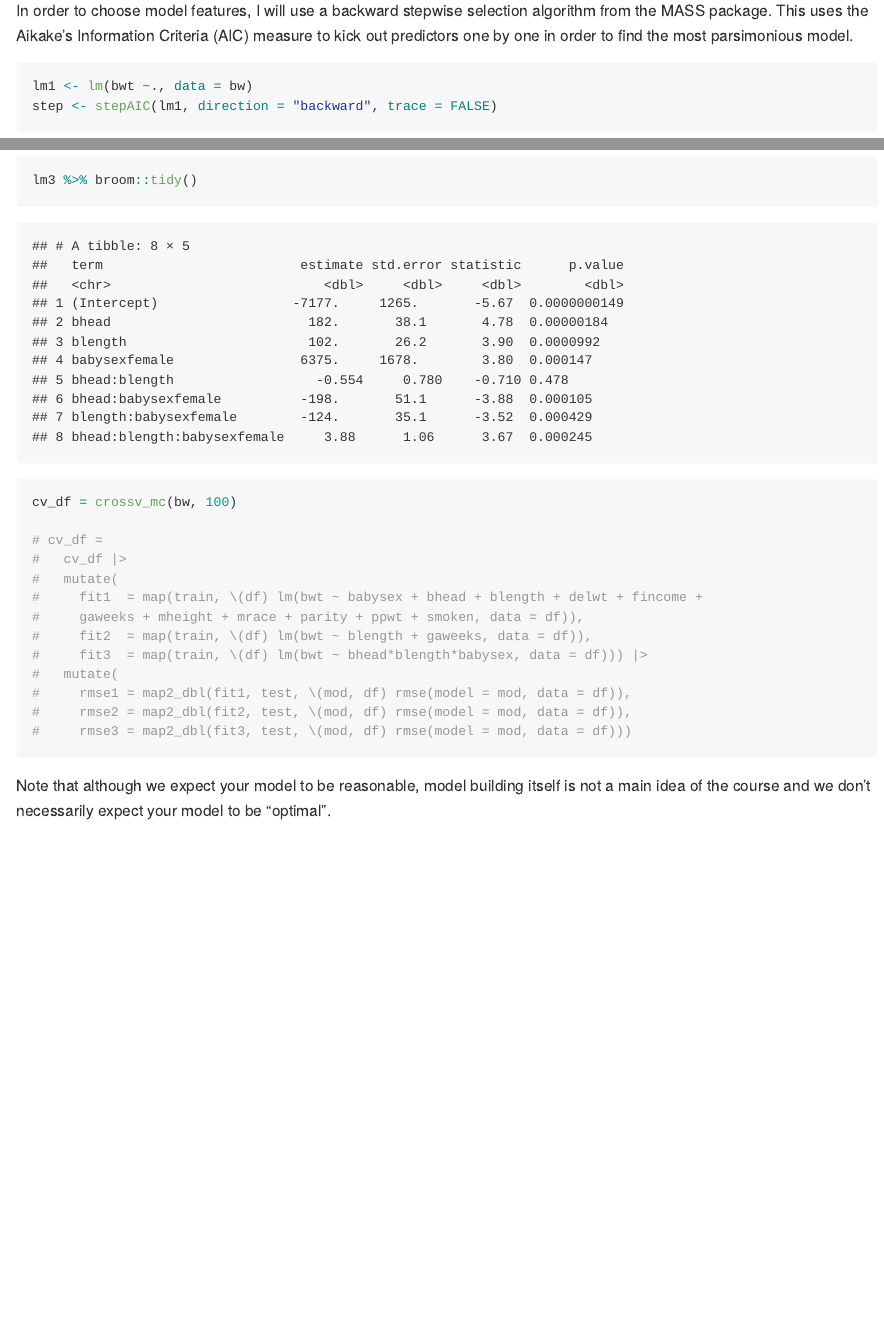
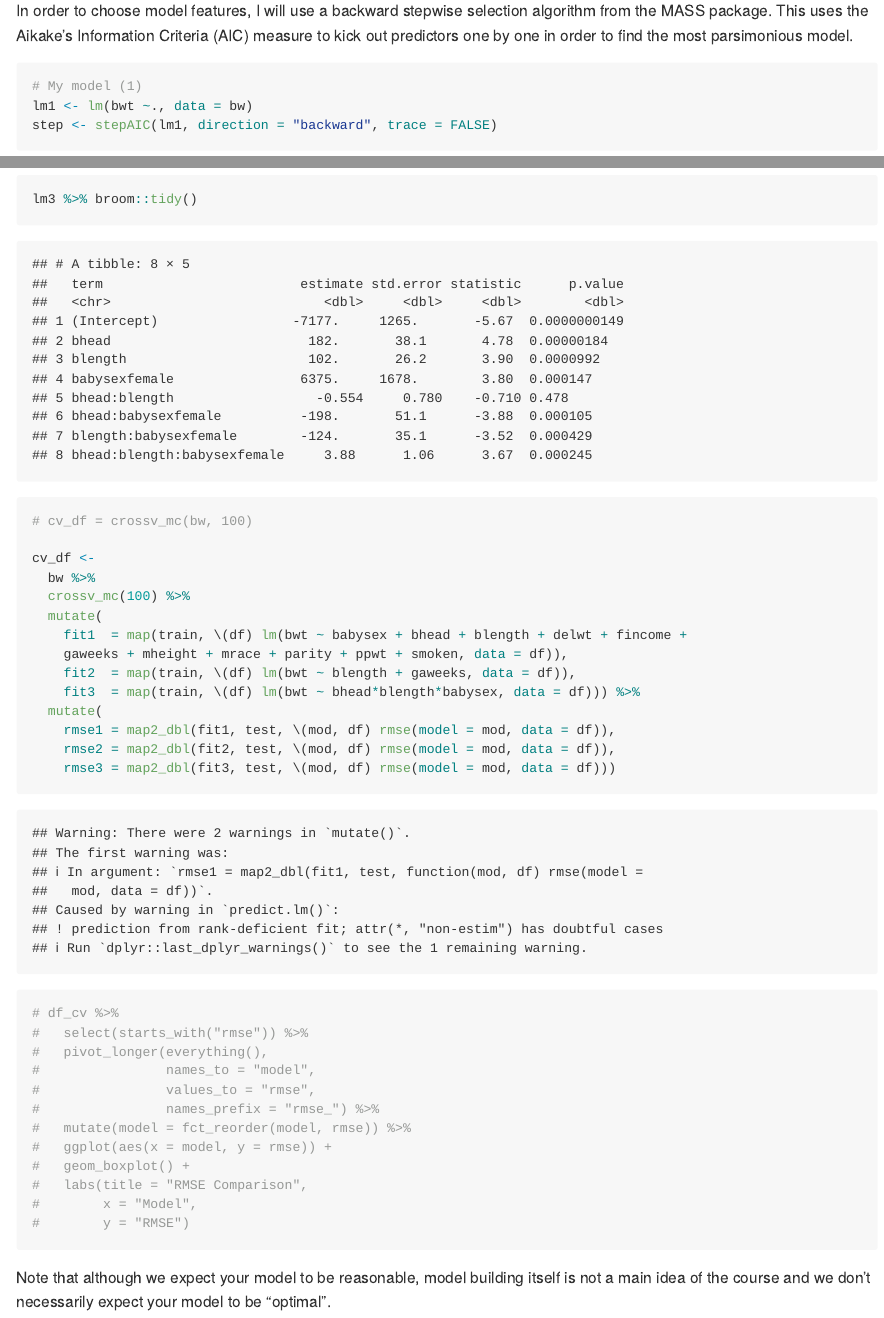
Before and after one commit to trina-hofrenning/p8105_hw6_eih2108, an R Markdown document (p8105_hw6_eih2108.Rmd): the page in a window 1100 px wide, from 3060 px down, and a second part further down, joined at a grey line. Rendered offline with R 4.5, knitr and Pandoc, with nearby package versions; some code elsewhere in the file could not run offline; column names are cleaned by a stand-in for the janitor package.

Commit message:
Try to fix RSME code.

````diff
--- a/p8105_hw6_eih2108.Rmd
+++ b/p8105_hw6_eih2108.Rmd
@@ -128,9 +128,9 @@ Propose a regression model for birthweight. This model may be based on a hypothe
 In order to choose model features, I will use a backward stepwise selection algorithm from the MASS package. This uses the Aikake's Information Criteria (AIC) measure to kick out predictors one by one in order to find the most parsimonious model.
 
 ```{r}
+# My model (1)
 lm1 <- lm(bwt ~., data = bw)
 step <- stepAIC(lm1, direction = "backward", trace = FALSE)
-
 ```
 
 Compare your model to two others:
@@ -154,20 +154,35 @@ lm3 %>% broom::tidy()
 
 
 ```{r}
-cv_df = crossv_mc(bw, 100)
+# cv_df = crossv_mc(bw, 100)
 
-# cv_df =
-#   cv_df |>
-#   mutate(
-#     fit1  = map(train, \(df) lm(bwt ~ babysex + bhead + blength + delwt + fincome +
-#     gaweeks + mheight + mrace + parity + ppwt + smoken, data = df)),
-#     fit2  = map(train, \(df) lm(bwt ~ blength + gaweeks, data = df)),
-#     fit3  = map(train, \(df) lm(bwt ~ bhead*blength*babysex, data = df))) |>
-#   mutate(
-#     rmse1 = map2_dbl(fit1, test, \(mod, df) rmse(model = mod, data = df)),
-#     rmse2 = map2_dbl(fit2, test, \(mod, df) rmse(model = mod, data = df)),
-#     rmse3 = map2_dbl(fit3, test, \(mod, df) rmse(model = mod, data = df)))
+cv_df <-
+  bw %>%
+  crossv_mc(100) %>%
+  mutate(
+    fit1  = map(train, \(df) lm(bwt ~ babysex + bhead + blength + delwt + fincome +
+    gaweeks + mheight + mrace + parity + ppwt + smoken, data = df)),
+    fit2  = map(train, \(df) lm(bwt ~ blength + gaweeks, data = df)),
+    fit3  = map(train, \(df) lm(bwt ~ bhead*blength*babysex, data = df))) %>%
+  mutate(
+    rmse1 = map2_dbl(fit1, test, \(mod, df) rmse(model = mod, data = df)),
+    rmse2 = map2_dbl(fit2, test, \(mod, df) rmse(model = mod, data = df)),
+    rmse3 = map2_dbl(fit3, test, \(mod, df) rmse(model = mod, data = df)))
 ```
 
+```{r}
+# df_cv %>%
+#   select(starts_with("rmse")) %>%
+#   pivot_longer(everything(),
+#                names_to = "model",
+#                values_to = "rmse",
+#                names_prefix = "rmse_") %>%
+#   mutate(model = fct_reorder(model, rmse)) %>%
+#   ggplot(aes(x = model, y = rmse)) +
+#   geom_boxplot() +
+#   labs(title = "RMSE Comparison",
+#        x = "Model",
+#        y = "RMSE")
+```
 
 Note that although we expect your model to be reasonable, model building itself is not a main idea of the course and we don’t necessarily expect your model to be “optimal”.
````
Also changed, not shown: p8105_hw6_eih2108.Rmd (4 more changed lines).
